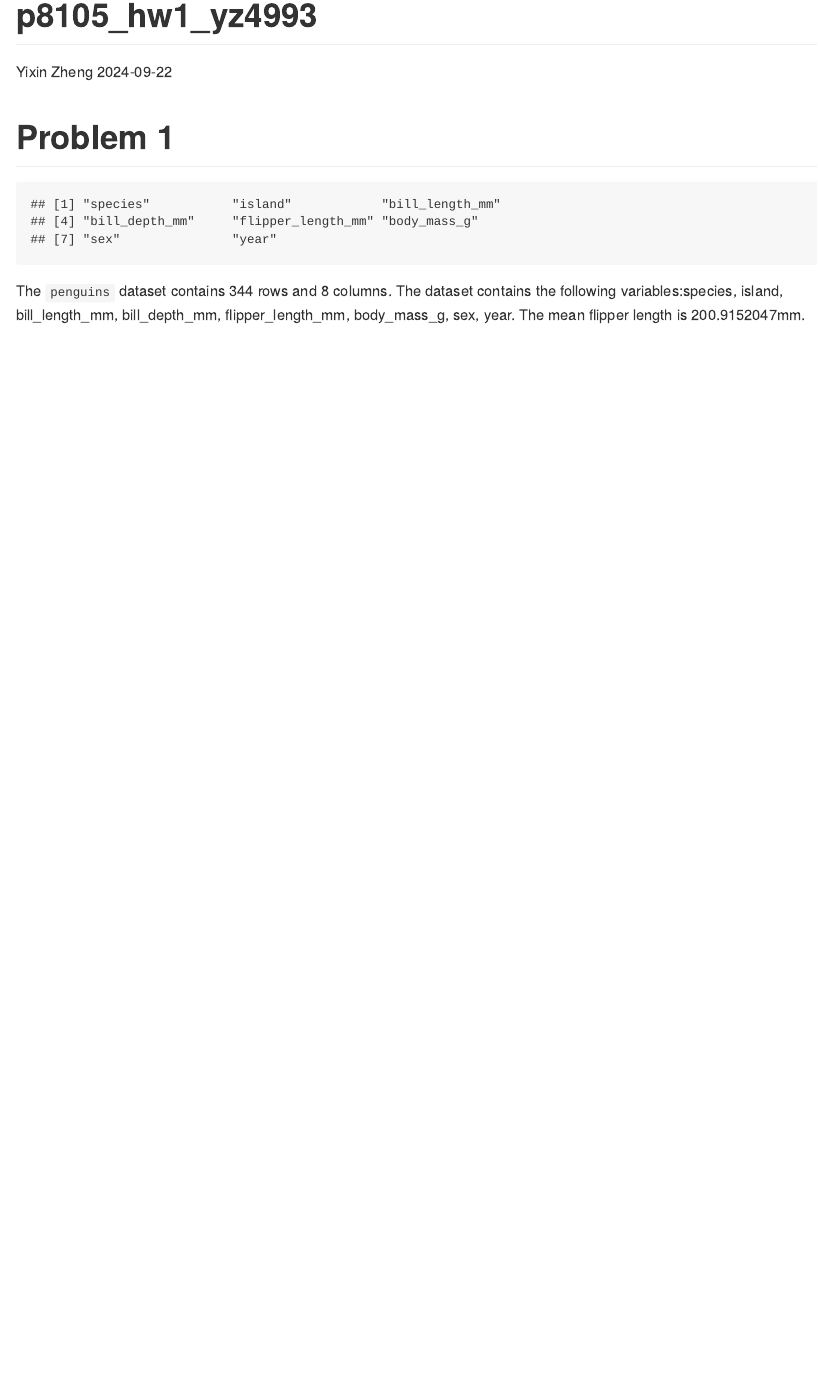
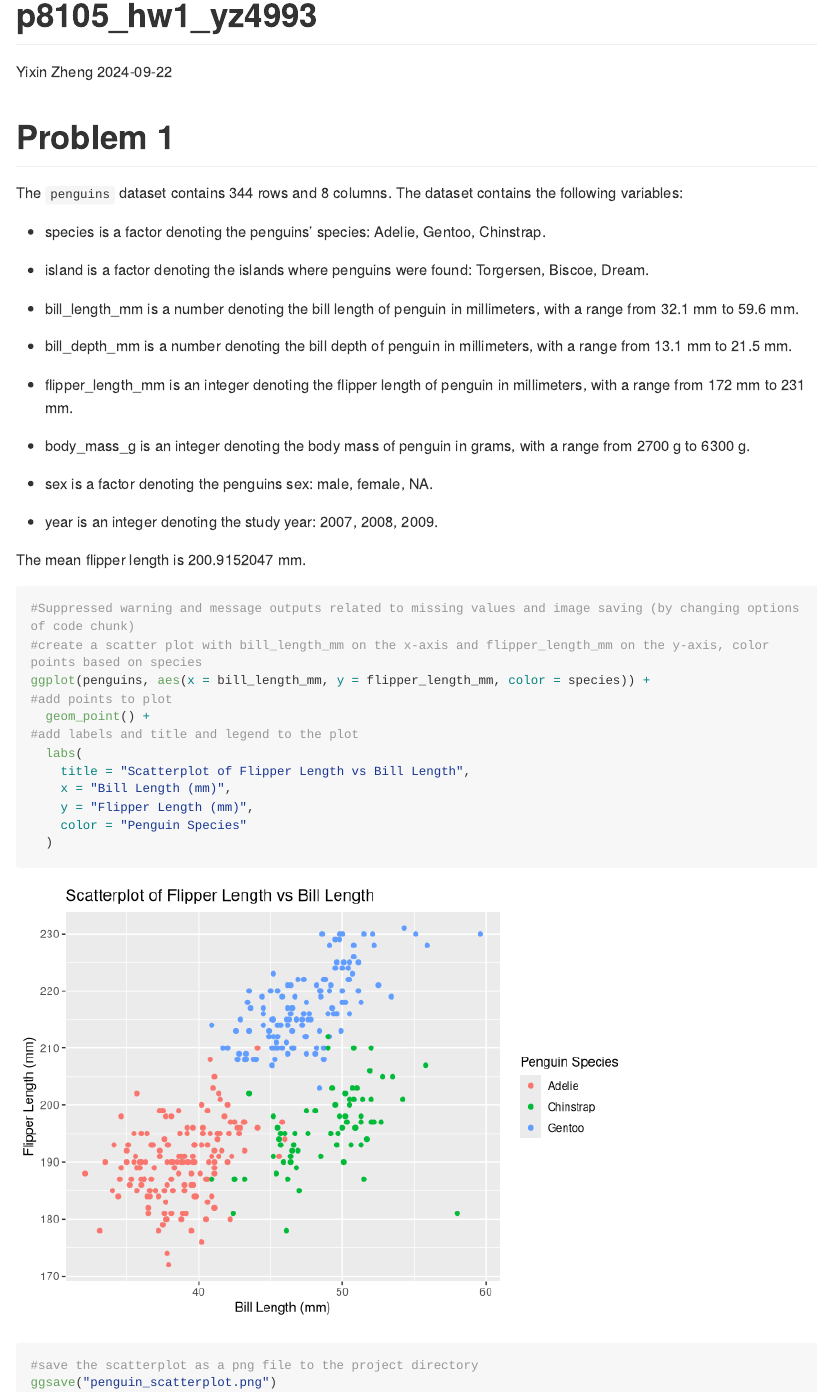
Before and after one commit to Yixin-Zheng/p8105_hw1_yz4993, an R Markdown document (p8105_hw1_yz4993.Rmd): the page in a window 1100 px wide, from its top. Rendered offline with R 4.5, knitr and Pandoc, with nearby package versions; long lines of code are wrapped.

Commit message:
creating scatterplot, suppress warning and message, saving png to project directory

````diff
--- a/p8105_hw1_yz4993.Rmd
+++ b/p8105_hw1_yz4993.Rmd
@@ -8,14 +8,55 @@ output: github_document
 # Problem 1
 
 ```{r 1.1 setup, include=FALSE}
-knitr::opts_chunk$set(echo = FALSE) #setting global option to not show code for knitr
-library(ggplot2) #load package for creating plots
-library(palmerpenguins) #load package for penguins data
+#setting global option to show code for knitr
+knitr::opts_chunk$set(echo = TRUE)
+#load package for creating plots
+library(ggplot2)
+#load package for penguins data
+library(palmerpenguins)
 ```
 
-```{r 1.2 examine dataset}
-data("penguins", package = "palmerpenguins") #load penguins data set
-colnames(penguins) #examine the variables
+```{r 1.2 examine dataset, include=FALSE}
+#load penguins data set
+data("penguins", package = "palmerpenguins")
+#examine the variables
+colnames(penguins)
 ```
 
-The `penguins` dataset contains `r nrow(penguins)` rows and `r ncol(penguins)` columns. The dataset contains the following variables:`r paste(colnames(penguins), collapse = ", ")`. The mean flipper length is `r mean(penguins$flipper_length_mm, na.rm = TRUE)`mm.
+The `penguins` dataset contains `r nrow(penguins)` rows and `r ncol(penguins)` columns. The dataset contains the following variables:
+
+-   `r colnames(penguins)[1]` is a factor denoting the penguins' species: `r paste(unique(penguins$species), collapse = ", ")`.
+
+-   `r colnames(penguins)[2]` is a factor denoting the islands where penguins were found: `r paste(unique(penguins$island), collapse = ", ")`.
+
+-   `r colnames(penguins)[3]` is a number denoting the bill length of penguin in millimeters, with a range from `r min(penguins$bill_length_mm, na.rm = TRUE)` mm to `r max(penguins$bill_length_mm, na.rm = TRUE)` mm.
+
+-   `r colnames(penguins)[4]` is a number denoting the bill depth of penguin in millimeters, with a range from `r min(penguins$bill_depth_mm, na.rm = TRUE)` mm to `r max(penguins$bill_depth_mm, na.rm = TRUE)` mm.
+
+-   `r colnames(penguins)[5]` is an integer denoting the flipper length of penguin in millimeters, with a range from `r min(penguins$flipper_length_mm, na.rm = TRUE)` mm to `r max(penguins$flipper_length_mm, na.rm = TRUE)` mm.
+
+-   `r colnames(penguins)[6]` is an integer denoting the body mass of penguin in grams, with a range from `r min(penguins$body_mass_g, na.rm = TRUE)` g to `r max(penguins$body_mass_g, na.rm = TRUE)` g.
+
+-   `r colnames(penguins)[7]` is a factor denoting the penguins sex: `r paste(unique(penguins$sex), collapse = ", ")`.
+
+-   `r colnames(penguins)[8]` is an integer denoting the study year: `r paste(unique(penguins$year), collapse = ", ")`.
+
+The mean flipper length is `r mean(penguins$flipper_length_mm, na.rm = TRUE)` mm.
+
+```{r 1.3 scatter plot, warning=FALSE, message=FALSE}
+#Suppressed warning and message outputs related to missing values and image saving (by changing options of code chunk)
+#create a scatter plot with bill_length_mm on the x-axis and flipper_length_mm on the y-axis, color points based on species
+ggplot(penguins, aes(x = bill_length_mm, y = flipper_length_mm, color = species)) +
+#add points to plot
+  geom_point() +
+#add labels and title and legend to the plot
+  labs(
+    title = "Scatterplot of Flipper Length vs Bill Length",
+    x = "Bill Length (mm)",
+    y = "Flipper Length (mm)",
+    color = "Penguin Species"
+  )
+
+#save the scatterplot as a png file to the project directory
+ggsave("penguin_scatterplot.png")
+```
````
Also changed, not shown: p8105_hw1_yz4993.md, penguin_scatterplot.png (added).
